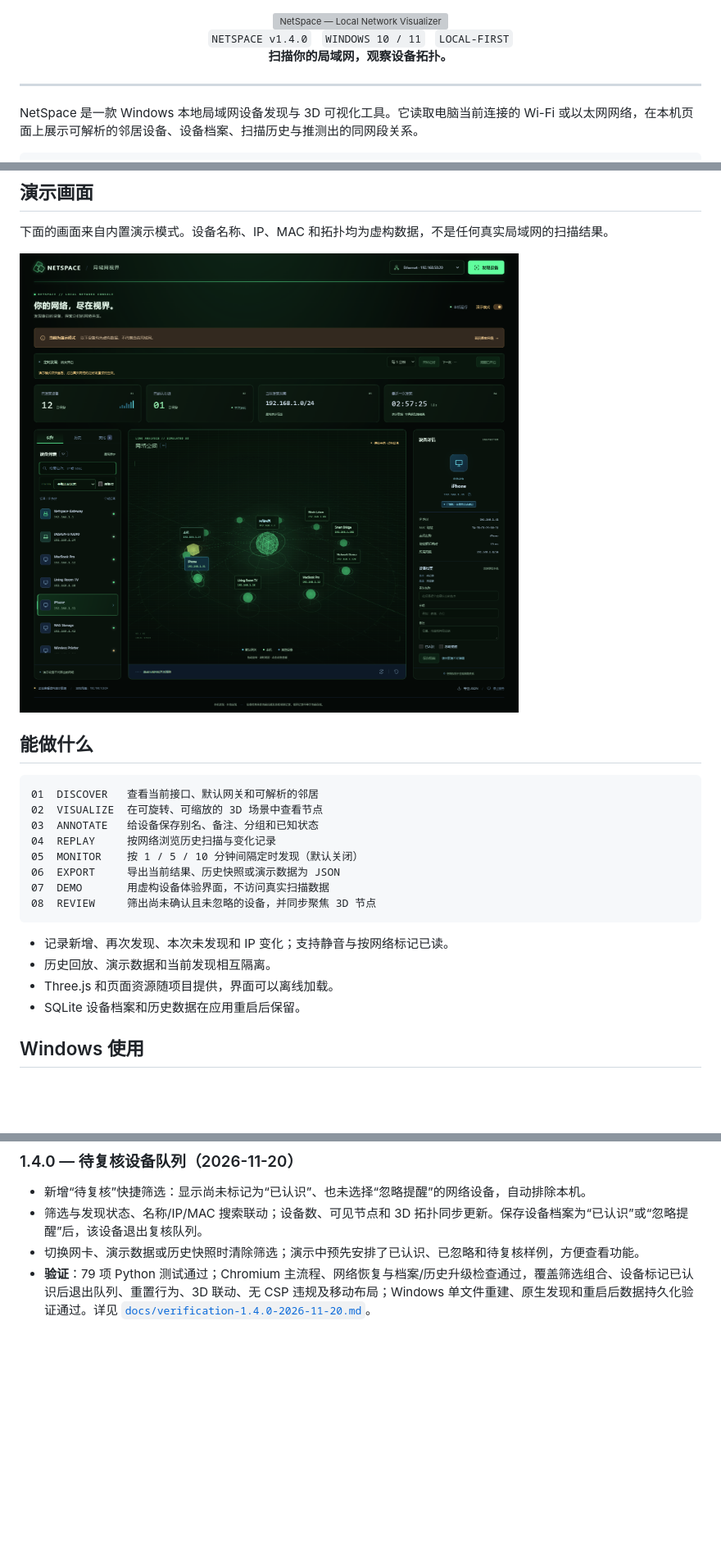
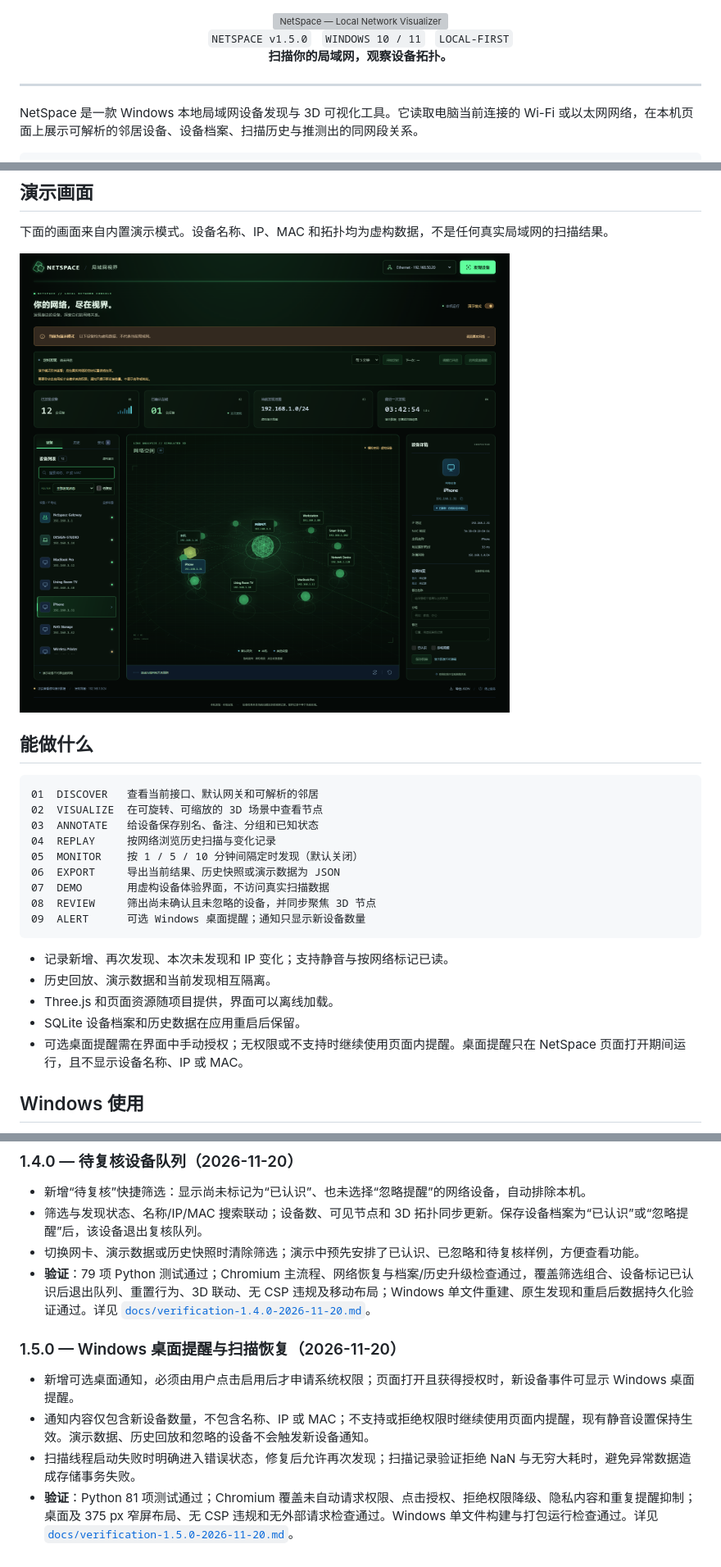
Before and after one commit to lazySir/NetSpace, a Markdown page: README.md, 3 parts joined by grey strips. Shown at 82% size. Rendered like a GitHub page; pictures changed too: docs/images/netspace-demo.png; blank space fills up the shorter version; grey boxes are pictures that could not be loaded.

````diff
--- a/README.md
+++ b/README.md
@@ -3,7 +3,7 @@
 </div>
 
 <div align="center">
-  <code>NETSPACE v1.4.0</code> &nbsp; <code>WINDOWS 10 / 11</code> &nbsp; <code>LOCAL-FIRST</code>
+  <code>NETSPACE v1.5.0</code> &nbsp; <code>WINDOWS 10 / 11</code> &nbsp; <code>LOCAL-FIRST</code>
   <br>
   <strong>扫描你的局域网，观察设备拓扑。</strong>
 </div>
@@ -38,12 +38,14 @@ NetSpace 是一款 Windows 本地局域网设备发现与 3D 可视化工具。
 06  EXPORT     导出当前结果、历史快照或演示数据为 JSON
 07  DEMO       用虚构设备体验界面，不访问真实扫描数据
 08  REVIEW     筛出尚未确认且未忽略的设备，并同步聚焦 3D 节点
+09  ALERT      可选 Windows 桌面提醒；通知只显示新设备数量
 ```
 
 - 记录新增、再次发现、本次未发现和 IP 变化；支持静音与按网络标记已读。
 - 历史回放、演示数据和当前发现相互隔离。
 - Three.js 和页面资源随项目提供，界面可以离线加载。
 - SQLite 设备档案和历史数据在应用重启后保留。
+- 可选桌面提醒需在界面中手动授权；无权限或不支持时继续使用页面内提醒。桌面提醒只在 NetSpace 页面打开期间运行，且不显示设备名称、IP 或 MAC。
 
 ## Windows 使用
 
@@ -198,3 +199,10 @@ Windows adapters / neighbor cache / native address resolution
 - 筛选与发现状态、名称/IP/MAC 搜索联动；设备数、可见节点和 3D 拓扑同步更新。保存设备档案为“已认识”或“忽略提醒”后，该设备退出复核队列。
 - 切换网卡、演示数据或历史快照时清除筛选；演示中预先安排了已认识、已忽略和待复核样例，方便查看功能。
 - **验证**：79 项 Python 测试通过；Chromium 主流程、网络恢复与档案/历史升级检查通过，覆盖筛选组合、设备标记已认识后退出队列、重置行为、3D 联动、无 CSP 违规及移动布局；Windows 单文件重建、原生发现和重启后数据持久化验证通过。详见 [`docs/verification-1.4.0-2026-11-20.md`](docs/verification-1.4.0-2026-11-20.md)。
+
+### 1.5.0 — Windows 桌面提醒与扫描恢复（2026-11-20）
+
+- 新增可选桌面通知，必须由用户点击启用后才申请系统权限；页面打开且获得授权时，新设备事件可显示 Windows 桌面提醒。
+- 通知内容仅包含新设备数量，不包含名称、IP 或 MAC；不支持或拒绝权限时继续使用页面内提醒，现有静音设置保持生效。演示数据、历史回放和忽略的设备不会触发新设备通知。
+- 扫描线程启动失败时明确进入错误状态，修复后允许再次发现；扫描记录验证拒绝 NaN 与无穷大耗时，避免异常数据造成存储事务失败。
+- **验证**：Python 81 项测试通过；Chromium 覆盖未自动请求权限、点击授权、拒绝权限降级、隐私内容和重复提醒抑制；桌面及 375 px 窄屏布局、无 CSP 违规和无外部请求检查通过。Windows 单文件构建与打包运行检查通过。详见 [`docs/verification-1.5.0-2026-11-20.md`](docs/verification-1.5.0-2026-11-20.md)。
````
Also changed, not shown: other parts of README.md (+1 -2 lines), docs/verification-1.5.0-2026-11-20.md (added, +17 -0 lines), 8 other files.
